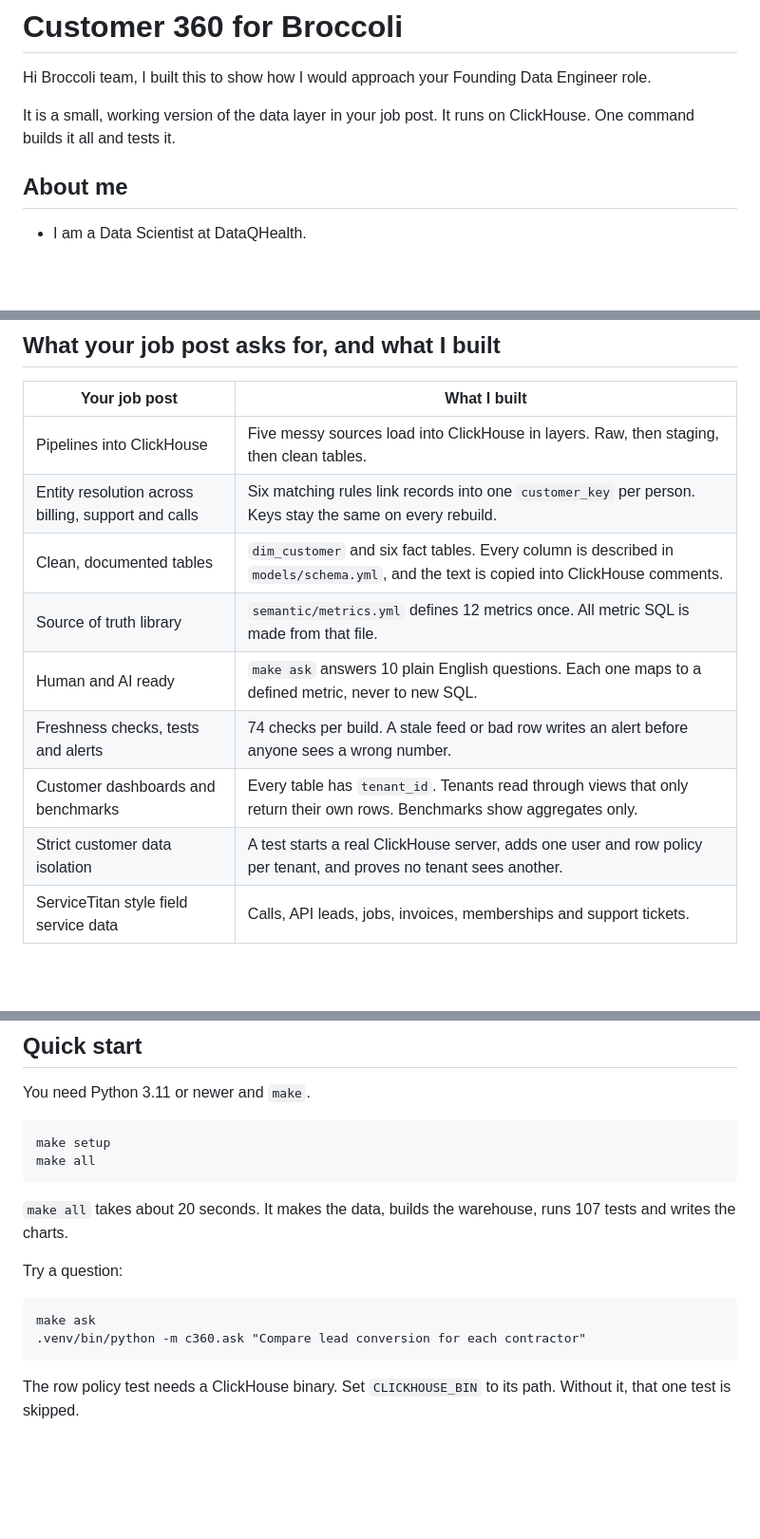
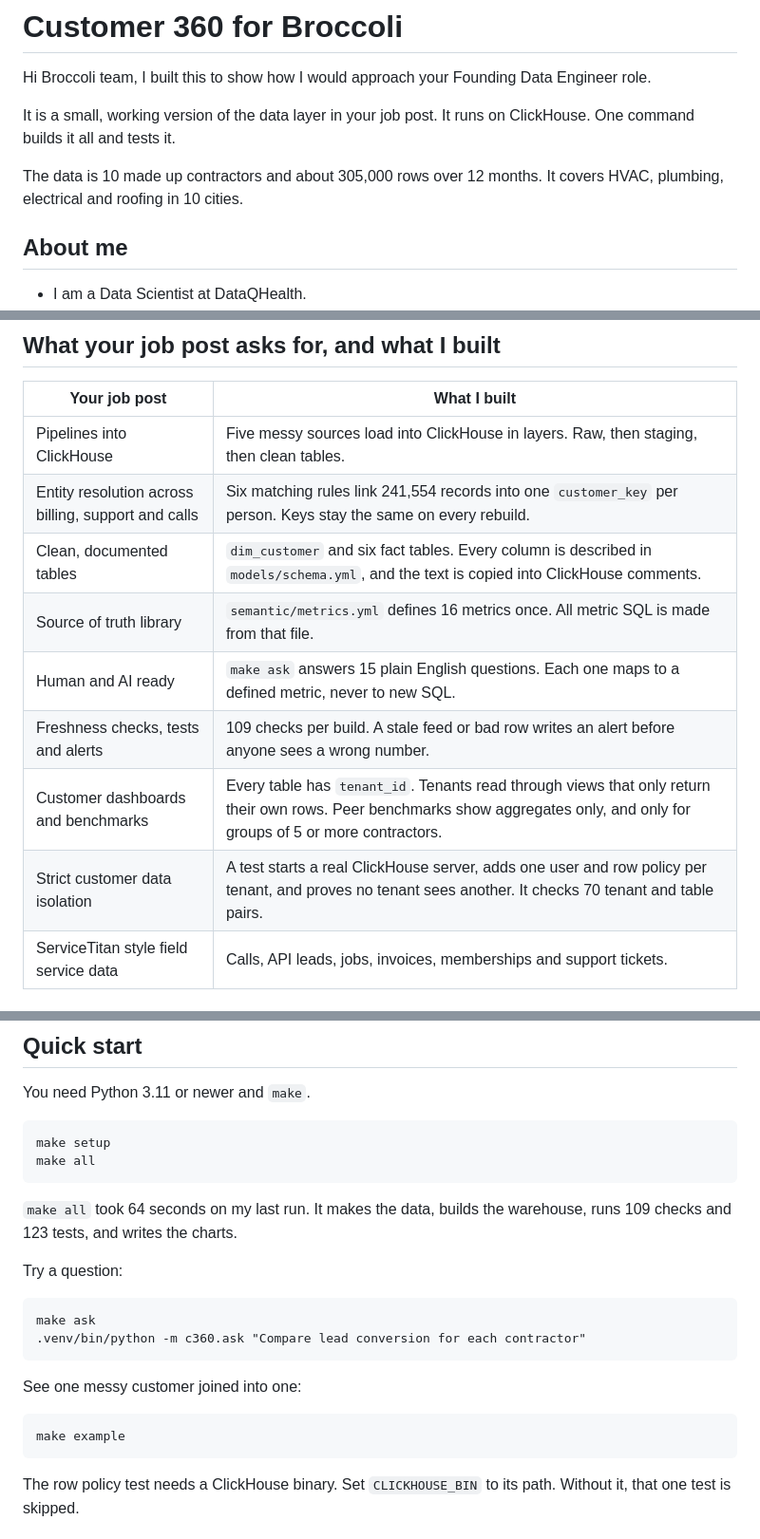
Before and after one commit to WannaBeSolopreneur/broccoli-customer-360, a Markdown page: README.md, 3 parts joined by grey strips. Shown at 95% size. Rendered like a GitHub page; blank space fills up the shorter version.

````diff
--- a/README.md
+++ b/README.md
@@ -3,6 +3,8 @@
 Hi Broccoli team, I built this to show how I would approach your Founding Data Engineer role.
 
 It is a small, working version of the data layer in your job post. It runs on ClickHouse. One command builds it all and tests it.
+
+The data is 10 made up contractors and about 305,000 rows over 12 months. It covers HVAC, plumbing, electrical and roofing in 10 cities.
 
 ## About me
 
@@ -21,13 +23,13 @@ It is a small, working version of the data layer in your job post. It runs on Cl
 | Your job post | What I built |
 |---|---|
 | Pipelines into ClickHouse | Five messy sources load into ClickHouse in layers. Raw, then staging, then clean tables. |
-| Entity resolution across billing, support and calls | Six matching rules link records into one `customer_key` per person. Keys stay the same on every rebuild. |
+| Entity resolution across billing, support and calls | Six matching rules link 241,554 records into one `customer_key` per person. Keys stay the same on every rebuild. |
 | Clean, documented tables | `dim_customer` and six fact tables. Every column is described in `models/schema.yml`, and the text is copied into ClickHouse comments. |
-| Source of truth library | `semantic/metrics.yml` defines 12 metrics once. All metric SQL is made from that file. |
-| Human and AI ready | `make ask` answers 10 plain English questions. Each one maps to a defined metric, never to new SQL. |
-| Freshness checks, tests and alerts | 74 checks per build. A stale feed or bad row writes an alert before anyone sees a wrong number. |
-| Customer dashboards and benchmarks | Every table has `tenant_id`. Tenants read through views that only return their own rows. Benchmarks show aggregates only. |
-| Strict customer data isolation | A test starts a real ClickHouse server, adds one user and row policy per tenant, and proves no tenant sees another. |
+| Source of truth library | `semantic/metrics.yml` defines 16 metrics once. All metric SQL is made from that file. |
+| Human and AI ready | `make ask` answers 15 plain English questions. Each one maps to a defined metric, never to new SQL. |
+| Freshness checks, tests and alerts | 109 checks per build. A stale feed or bad row writes an alert before anyone sees a wrong number. |
+| Customer dashboards and benchmarks | Every table has `tenant_id`. Tenants read through views that only return their own rows. Peer benchmarks show aggregates only, and only for groups of 5 or more contractors. |
+| Strict customer data isolation | A test starts a real ClickHouse server, adds one user and row policy per tenant, and proves no tenant sees another. It checks 70 tenant and table pairs. |
 | ServiceTitan style field service data | Calls, API leads, jobs, invoices, memberships and support tickets. |
 
 ## How it fits together
@@ -59,13 +73,19 @@ make setup
 make all
 ```
 
-`make all` takes about 20 seconds. It makes the data, builds the warehouse, runs 107 tests and writes the charts.
+`make all` took 64 seconds on my last run. It makes the data, builds the warehouse, runs 109 checks and 123 tests, and writes the charts.
 
 Try a question:
 
 ```
 make ask
 .venv/bin/python -m c360.ask "Compare lead conversion for each contractor"
+```
+
+See one messy customer joined into one:
+
+```
+make example
 ```
 
 The row policy test needs a ClickHouse binary. Set `CLICKHOUSE_BIN` to its path. Without it, that one test is skipped.
````
Also changed, not shown: other parts of README.md (+15 -3 lines), docs/DETAILS.md (+61 -25 lines), docs/img/entity_resolution.png, docs/img/lead_booking.png, 6 other files.
